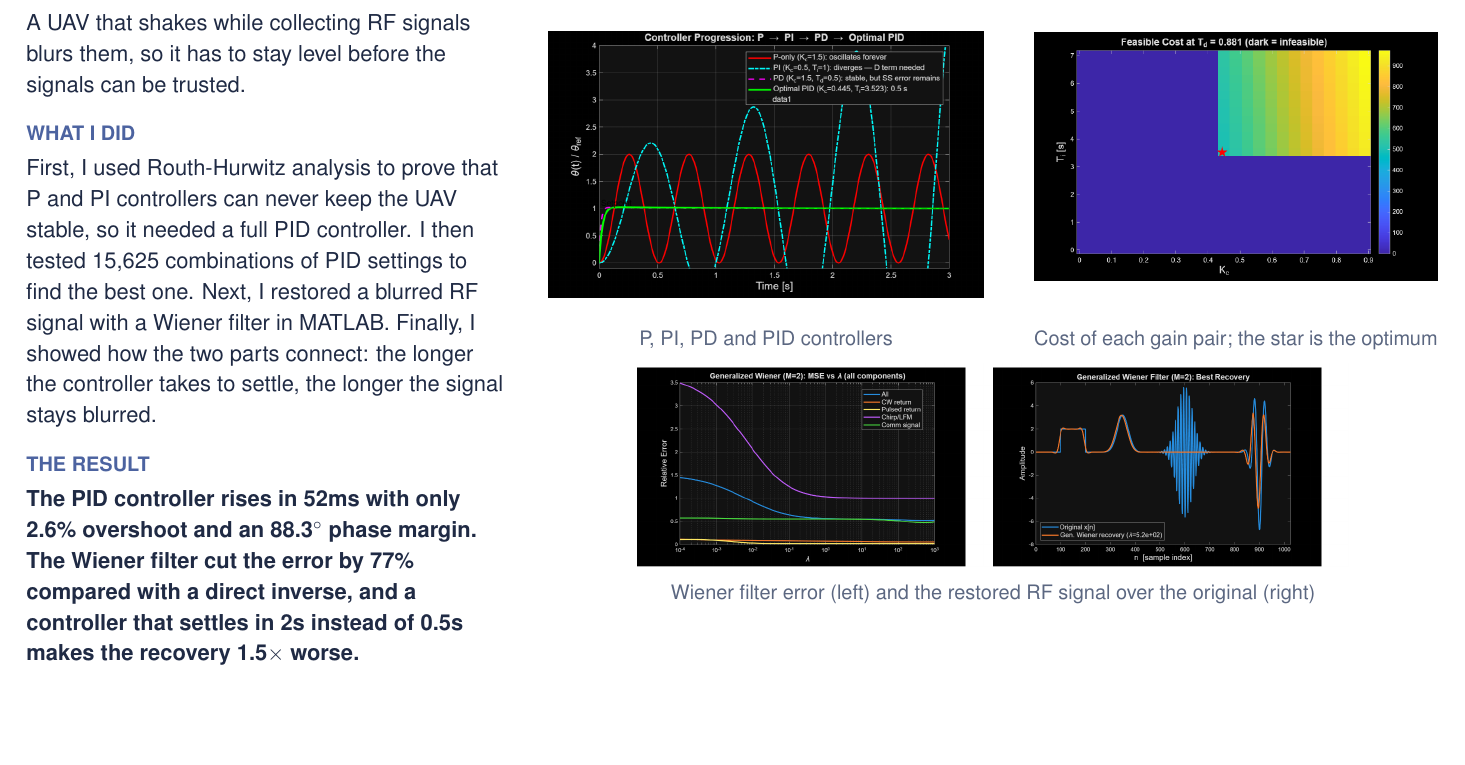
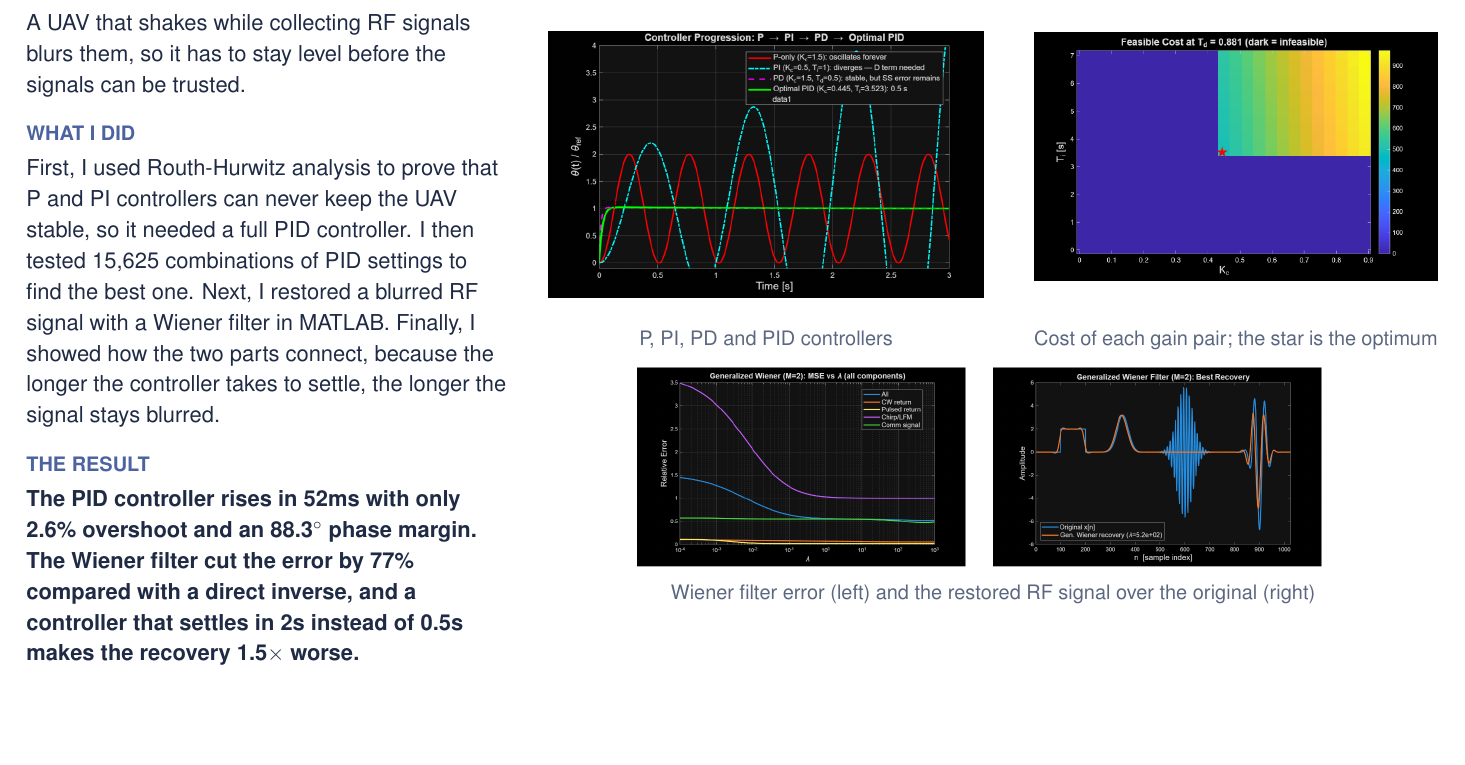
Before and after one commit to Acolin03/Portfolio_Ariadne.Colina_Valeri, a LaTeX document (portfolio-pdf/portfolio.tex): part of page 3 of 6, cut so that both start at the same text. Compiled offline with pdfLaTeX.

Commit message:
Units attached to numbers on the resume (4kHz, 5s, 40KB, 2s); no colon in the UAV paragraph
Co-Authored-By: Claude Opus 5.5 <noreply@anthropic.com>

```diff
--- a/portfolio-pdf/portfolio.tex
+++ b/portfolio-pdf/portfolio.tex
@@ -226,7 +226,7 @@
   {UAV Pitch Control and RF Signal Restoration}
   {Linear Systems \textbar{} Jan. 2026 to May 2026}
   {\challenge{A UAV that shakes while collecting RF signals blurs them, so it has to stay level before the signals can be trusted.}
-   \approach{First, I used Routh-Hurwitz analysis to prove that P and PI controllers can never keep the UAV stable, so it needed a full PID controller. I then tested 15,625 combinations of PID settings to find the best one. Next, I restored a blurred RF signal with a Wiener filter in MATLAB. Finally, I showed how the two parts connect: the longer the controller takes to settle, the longer the signal stays blurred.}
+   \approach{First, I used Routh-Hurwitz analysis to prove that P and PI controllers can never keep the UAV stable, so it needed a full PID controller. I then tested 15,625 combinations of PID settings to find the best one. Next, I restored a blurred RF signal with a Wiener filter in MATLAB. Finally, I showed how the two parts connect, because the longer the controller takes to settle, the longer the signal stays blurred.}
    \outcome{The PID controller rises in 52ms with only 2.6\% overshoot and an 88.3$^\circ$ phase margin. The Wiener filter cut the error by 77\% compared with a direct inverse, and a controller that settles in 2s instead of 0.5s makes the recovery 1.5$\times$ worse.}\label{p2}}
   {uav-controllers.png}{P, PI, PD and PID controllers}
   {cost-map.png}{Cost of each gain pair; the star is the optimum}
```
Also changed, not shown: resume.pdf.
